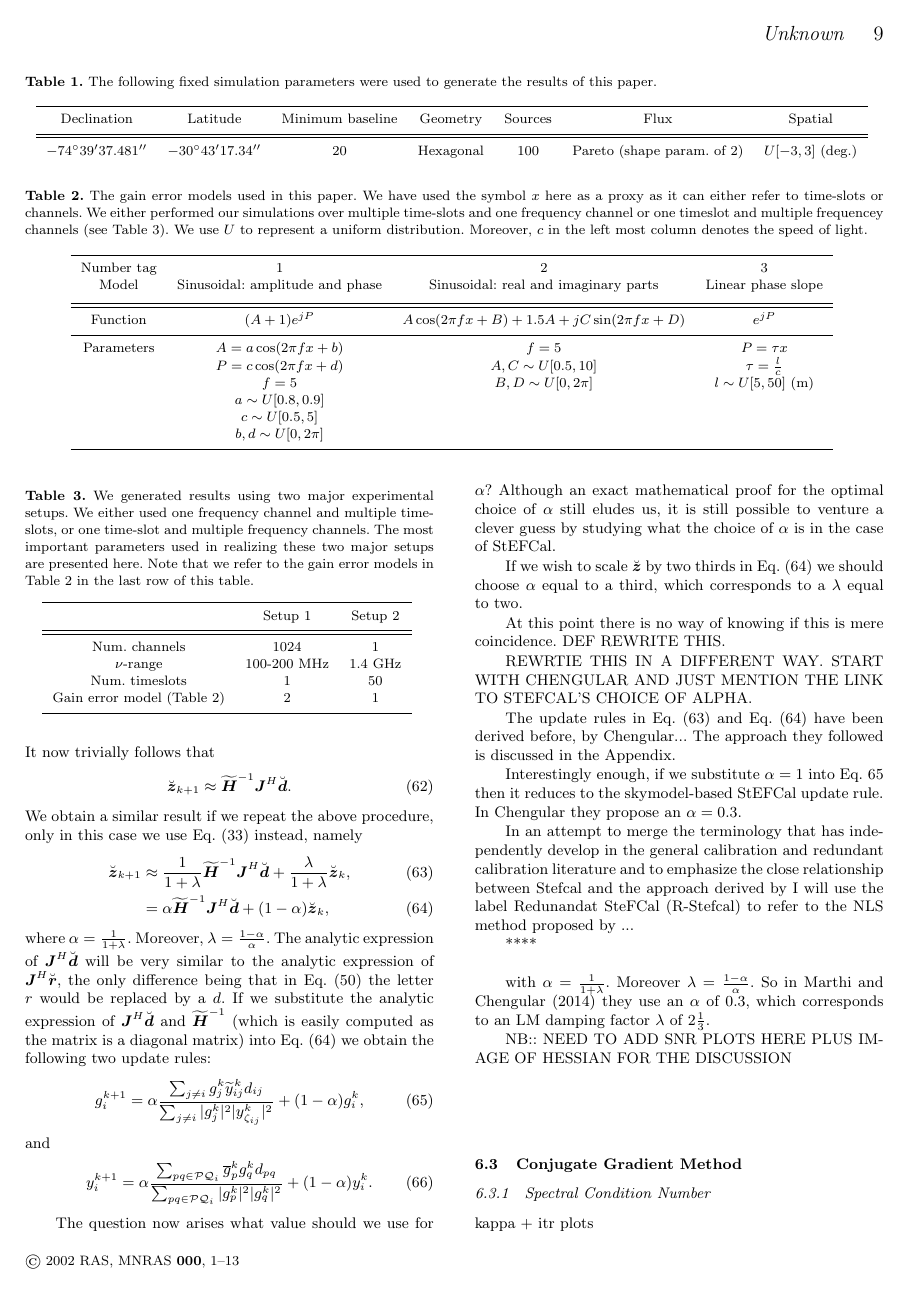
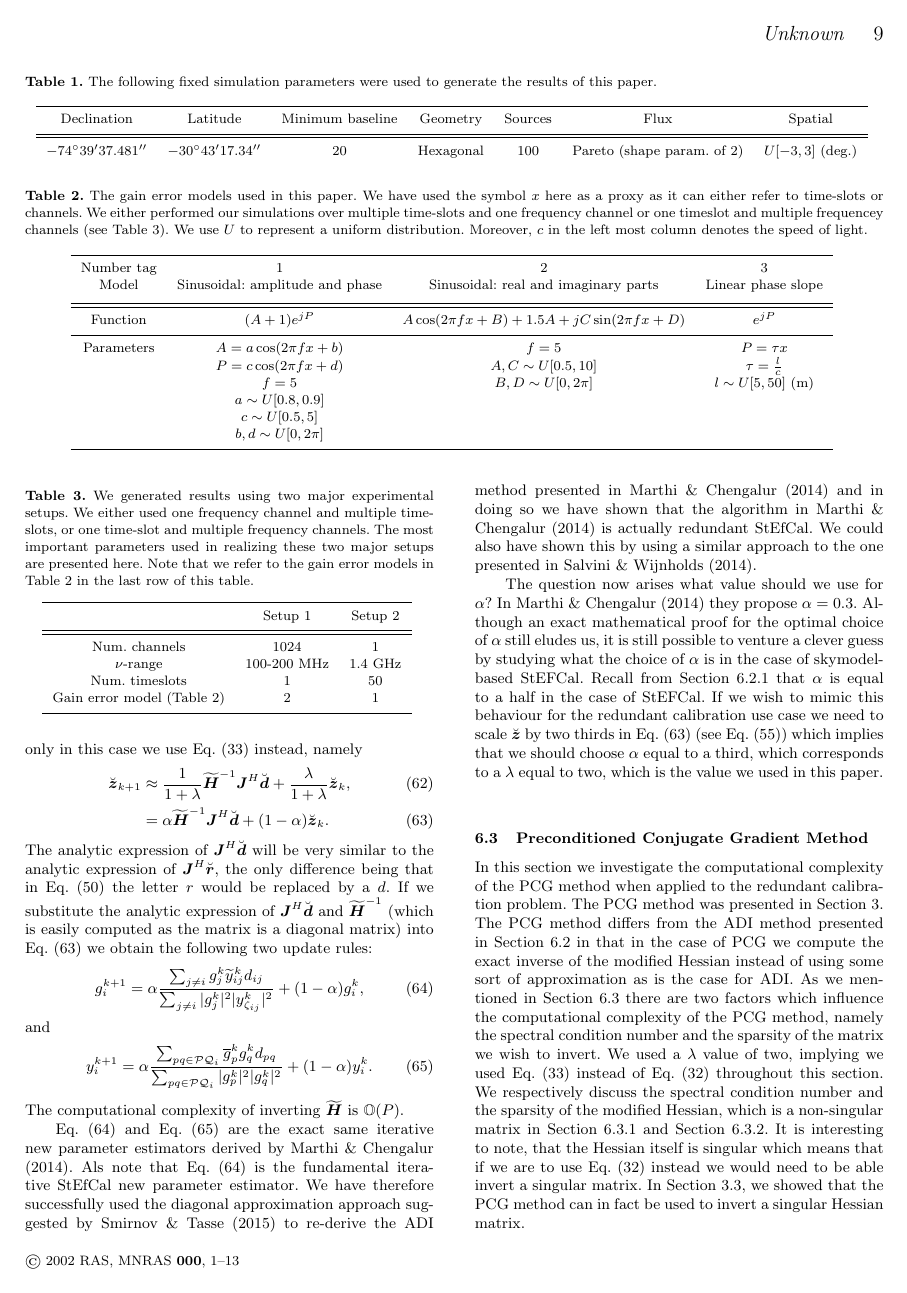
Before and after one commit to Trienko/redundant_calibration, a LaTeX paper (paper.tex): page 9 of 13. Compiled offline with pdfLaTeX; a LaTeX package or settings file that is missing is left out.

```diff
--- a/paper.tex
+++ b/paper.tex
@@ -72,6 +72,7 @@
 \newcommand{\bx}{\bmath{x}}
 \newcommand{\bp}{\bmath{p}}
 \newcommand{\bmJ}{\bmath{\mathcal{J}}}
+\newcommand{\bmH}{\bmath{\mathcal{H}}}
 \newcommand{\bzero}{\bmath{0}}
 %\newcommand{\bvarrho}{\bmath{\varrho}}
 %\newcommand{\bnu}{\bmath{\nu}}
@@ -963,9 +965,9 @@
 namely
 \begin{align}
 \breve{\bz}_{k+1} &\approx \frac{1}{1+\lambda}\widetilde{\bH}^{-1}\bJ^H\breve{\bd} + \frac{\lambda}{1+\lambda} \breve{\bz}_k,\label{eq:lambda}\\
- &= \alpha \widetilde{\bH}^{-1}\bJ^H\breve{\bd} + (1-\alpha)\breve{\bz}_k, \label{eq:alpha}
+ &= \alpha \widetilde{\bH}^{-1}\bJ^H\breve{\bd} + (1-\alpha)\breve{\bz}_k. \label{eq:alpha}
 \end{align}
-where $\alpha = \frac{1}{1+\lambda}$. Moreover, $\lambda = \frac{1-\alpha}{\alpha}$. The analytic expression of $\bJ^H\breve{\bd}$ will be very similar to the analytic
+The analytic expression of $\bJ^H\breve{\bd}$ will be very similar to the analytic
 expression of $\bJ^H\breve{\br}$, the only difference being that in Eq.~\eqref{eq:ab} the letter $r$ would be replaced by a $d$. If we substitute the analytic expression
 of $\bJ^H\breve{\bd}$ and $\widetilde{\bH}^{-1}$ (which is easily computed as the matrix is a diagonal matrix) into Eq.~\eqref{eq:alpha} we obtain the following two update rules:
 \begin{equation}
@@ -977,33 +979,49 @@
 \label{eq:y_update}
 y_{i}^{k+1} = \alpha \frac{\sum_{pq \in \mathcal{PQ}_i} \conj{g}_p^k g_q^k d_{pq}}{\sum_{pq \in \mathcal{PQ}_i}|g_p^k|^2|g_q^k|^2} + (1-\alpha) y_i^k.
 \end{equation}
+The computational complexity of inverting $\widetilde{\bH}$ is $\mathbb{O}(P)$.
 
-The question now arises what value should we use for $\alpha$? Although an exact mathematical proof for the optimal choice of $\alpha$ still eludes us, it is still possible to
-venture a clever guess by studying what the choice of $\alpha$ is in the case of StEFCal.
+Eq.~\eqref{eq:g_update} and Eq.~\eqref{eq:y_update} are the exact same iterative new parameter estimators derived by \citet{Marthi2014}. Als note that Eq.~\eqref{eq:g_update} is the fundamental
+iterative StEfCal new parameter estimator. We have therefore successfully used the diagonal approximation approach suggested by \citet{Smirnov2015} to re-derive the ADI method presented in
+\citet{Marthi2014} and in doing so we have shown that the algorithm in \citet{Marthi2014} is actually redundant StEfCal. We could also have shown this by using a similar approach
+to the one presented in \citet{Salvini2014}.
 
-If we wish to scale $\breve{\bz}$ by two thirds in Eq.~\eqref{eq:alpha} we should choose $\alpha$ equal to a third, which corresponds to a $\lambda$ equal to two.
+The question now arises what value should we use for $\alpha$? In \citet{Marthi2014} they propose
+$\alpha = 0.3$. Although an exact mathematical proof for the optimal choice of $\alpha$ still eludes us, it is still possible to
+venture a clever guess by studying what the choice of $\alpha$ is in the case of skymodel-based StEFCal. Recall from Section~\ref{sec:sbc} that $\alpha$ is equal to a half
+in the case of StEFCal. If we wish to mimic this behaviour for the redundant calibration use case we need to scale $\breve{\bz}$ by two thirds in Eq.~\eqref{eq:alpha} (see Eq.~\eqref{eq:two_thrids}) which implies that we should choose $\alpha$ equal to a third, which corresponds to a $\lambda$ equal to two,
+which is the value we used in this paper.
 
-At this point there is no way of knowing if this is mere coincidence. DEF REWRITE THIS.
+% At this point there is no way of knowing if this is mere coincidence. DEF REWRITE THIS.
+%
+% REWRTIE THIS IN A DIFFERENT WAY. START WITH CHENGULAR AND JUST MENTION THE LINK TO STEFCAL'S CHOICE OF ALPHA.
+%
+% The update rules in Eq.~\eqref{eq:lambda} and Eq.~\eqref{eq:alpha} have been derived before, by Chengular... The approach they followed is discussed in the Appendix.
+%
+% Interestingly enough, if we substitute $\alpha = 1$ into Eq.~\ref{eq:g_update} then it reduces to the skymodel-based StEFCal update rule. In Chengular they propose
+% an $\alpha = 0.3$.
+%
+% In an attempt to merge the terminology that has independently develop in the general calibration and redundant calibration literature and to emphasize the close
+% relationship between Stefcal and the approach derived by I will use the label Redunandat SteFCal (R-Stefcal) to refer to the NLS method proposed by ...
+%
+% ****\\
+%
+% with $\alpha = \frac{1}{1+\lambda}$. Moreover $\lambda = \frac{1-\alpha}{\alpha}$. So in Marthi and Chengular (2014) they use an $\alpha$ of 0.3, which corresponds to an LM damping factor $\lambda$
+% of $2\frac{1}{3}$.
+%
+% NB:: NEED TO ADD SNR PLOTS HERE
+% PLUS IMAGE OF HESSIAN FOR THE DISCUSSION
 
-REWRTIE THIS IN A DIFFERENT WAY. START WITH CHENGULAR AND JUST MENTION THE LINK TO STEFCAL'S CHOICE OF ALPHA.
-
-The update rules in Eq.~\eqref{eq:lambda} and Eq.~\eqref{eq:alpha} have been derived before, by Chengular... The approach they followed is discussed in the Appendix.
-
-Interestingly enough, if we substitute $\alpha = 1$ into Eq.~\ref{eq:g_update} then it reduces to the skymodel-based StEFCal update rule. In Chengular they propose
-an $\alpha = 0.3$.
-
-In an attempt to merge the terminology that has independently develop in the general calibration and redundant calibration literature and to emphasize the close
-relationship between Stefcal and the approach derived by I will use the label Redunandat SteFCal (R-Stefcal) to refer to the NLS method proposed by ...
-
-****\\
-
-with $\alpha = \frac{1}{1+\lambda}$. Moreover $\lambda = \frac{1-\alpha}{\alpha}$. So in Marthi and Chengular (2014) they use an $\alpha$ of 0.3, which corresponds to an LM damping factor $\lambda$
-of $2\frac{1}{3}$.
-
-NB:: NEED TO ADD SNR PLOTS HERE
-PLUS IMAGE OF HESSIAN FOR THE DISCUSSION
-
-\subsection{Conjugate Gradient Method}
+\subsection{Preconditioned Conjugate Gradient Method}
 \label{sec:pcg}
+In this section we investigate the computational complexity of the PCG method when applied to the redundant calibration problem.
+The PCG method was presented in Section~\ref{sec:conj_grad}.
+The PCG method differs from the ADI method presented in Section~\ref{sec:adi} in that in the case of PCG we compute the exact inverse of the modified Hessian instead
+of using some sort of approximation as is the case for ADI. As we mentioned in Section~\ref{sec:pcg} there
+are two factors which influence the computational complexity of the PCG method, namely the spectral condition number and the sparsity of the matrix we wish to invert.
+We used a $\lambda$ value of two, implying we used Eq.~\eqref{eq:LM_update} instead of Eq.~\eqref{eq:GN_update} throughout this section.
+We respectively discuss the spectral condition number and the sparsity of the modified Hessian, which is a non-singular matrix in Section~\ref{sec:scn} and Section~\ref{sec:sparsity}.
+It is interesting to note, that the Hessian itself is singular which means that if we are to use Eq.~\eqref{eq:GN_update} instead we would need to be able invert a singular matrix. In Section~\ref{sec:normal},
+we showed that the PCG method can in fact be used to invert a singular Hessian matrix.
 
 \subsubsection{Spectral Condition Number}
```
Also changed, not shown: paper.tex (36 more changed lines).
